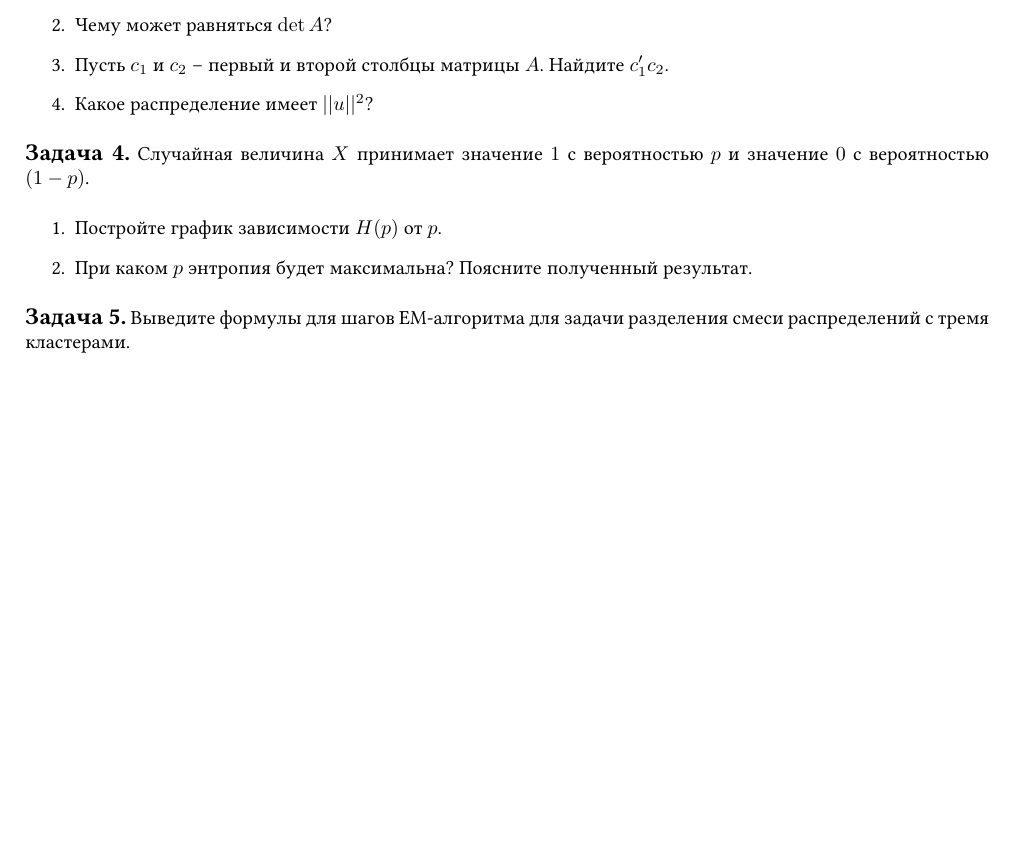
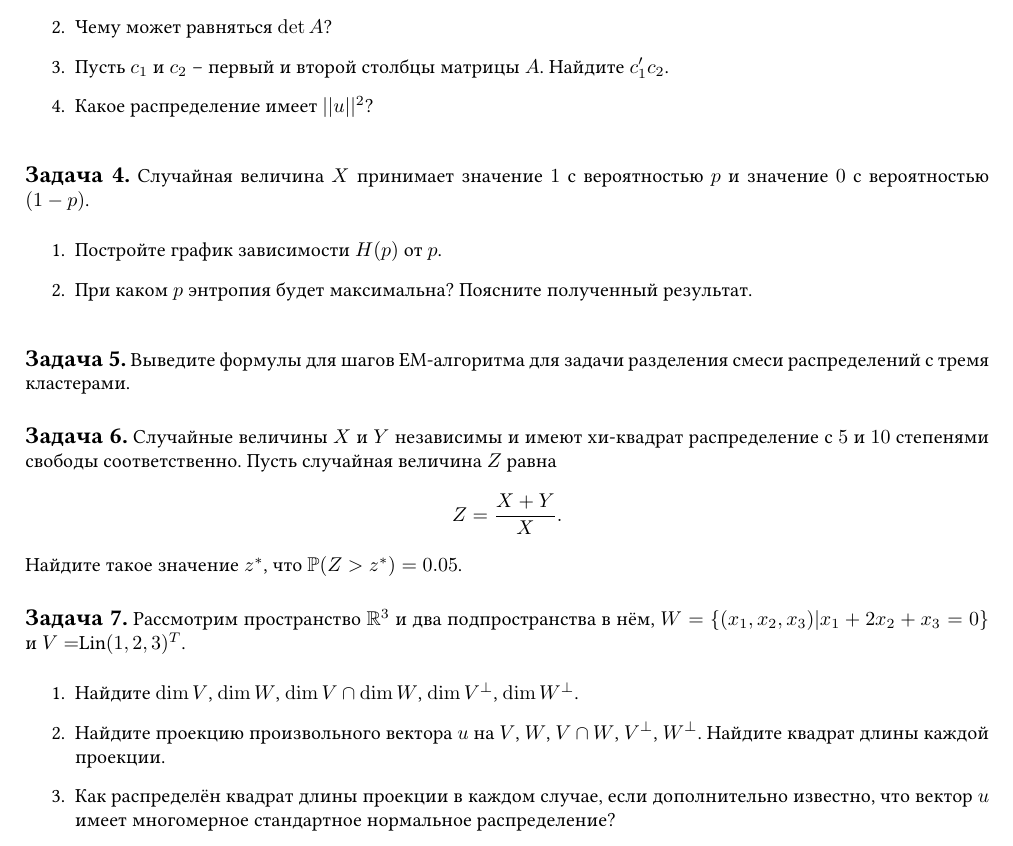
Before and after one commit to V-Marco/psmo_20_21, a LaTeX document (misc/midterm_info.tex): part of page 2 of 2, cut so that both start at the same text, the shorter picture padded with empty space. Compiled offline with pdfLaTeX.

Commit message:
add tasks

```diff
--- a/misc/midterm_info.tex
+++ b/misc/midterm_info.tex
@@ -236,13 +236,30 @@
 		\item Пусть $c_1$ и $c_2$ -- первый и второй столбцы матрицы $A$. Найдите $c_1'c_2$.
 		\item Какое распределение имеет $||u||^2$?
 	\end{enumerate}
+	\vspace{1em}
 
 	{\large \textbf{Задача 4.}} Случайная величина $X$ принимает значение $1$ с вероятностью $p$ и значение $0$ с вероятностью $(1-p)$.
 	\begin{enumerate}
 		\item Постройте график зависимости $H(p)$ от $p$.
 		\item При каком $p$ энтропия будет максимальна? Поясните полученный результат.
 	\end{enumerate}
+	\vspace{1em}
 
 	{\large \textbf{Задача 5.}} Выведите формулы для шагов EM-алгоритма для задачи разделения смеси распределений с тремя кластерами.
+	\vspace{1em}
+
+	{\large \textbf{Задача 6.}} Случайные величины $X$ и $Y$ независимы и имеют хи-квадрат распределение с $5$ и $10$ степенями свободы соответственно. Пусть случайная величина $Z$ равна
+	\[
+		Z = \dfrac{X+Y}{X}.
+	\]
+   Найдите такое значение $z^*$, что $\P(Z > z^*) = 0.05$.
+   \vspace{1em}
+
+   {\large \textbf{Задача 7.}} Рассмотрим пространство $\R^3$ и два подпространства в нём, $W = \{(x_1, x_2, x_3) | x_1 + 2x_2 + x_3 = 0\}$ и $V = $Lin$(1, 2, 3)^T$.
+   \begin{enumerate}
+   	\item Найдите $\dim V$, $\dim W$, $\dim V \cap \dim W$, $\dim V^{\perp}$, $\dim W^{\perp}$.
+   	\item Найдите проекцию произвольного вектора $u$ на $V$, $W$, $V \cap W$, $V^{\perp}$, $W^{\perp}$. Найдите квадрат длины каждой проекции.
+   	\item Как распределён квадрат длины проекции в каждом случае, если дополнительно известно, что вектор $u$ имеет многомерное стандартное нормальное распределение?
+   \end{enumerate}
 
 \end{document}
```
Also changed, not shown: misc/midterm_info.pdf.
